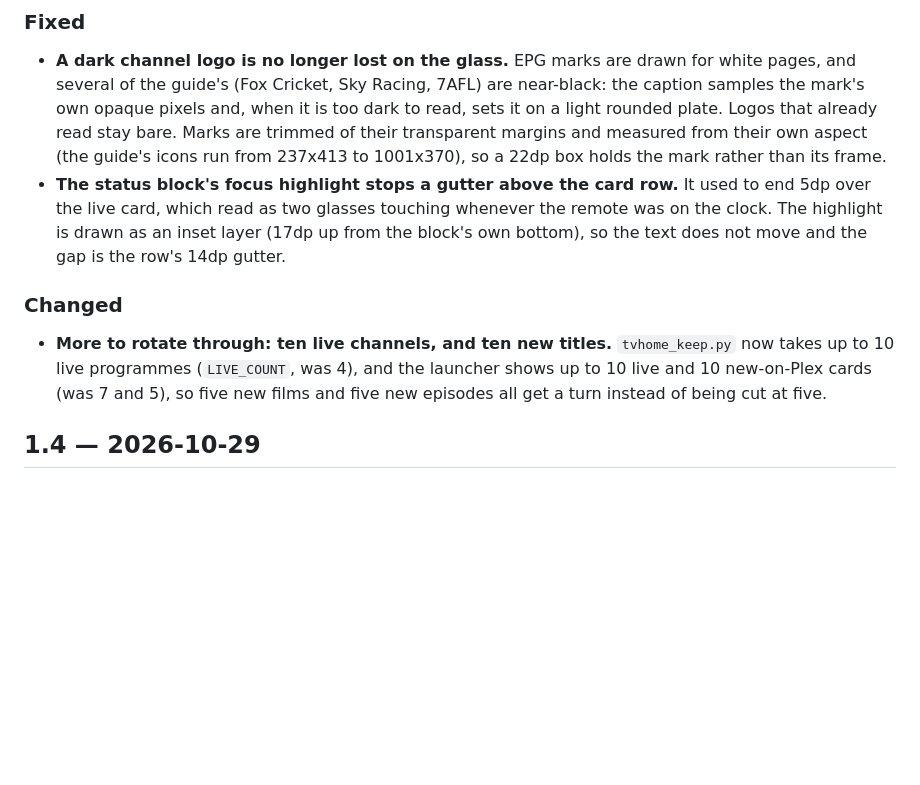
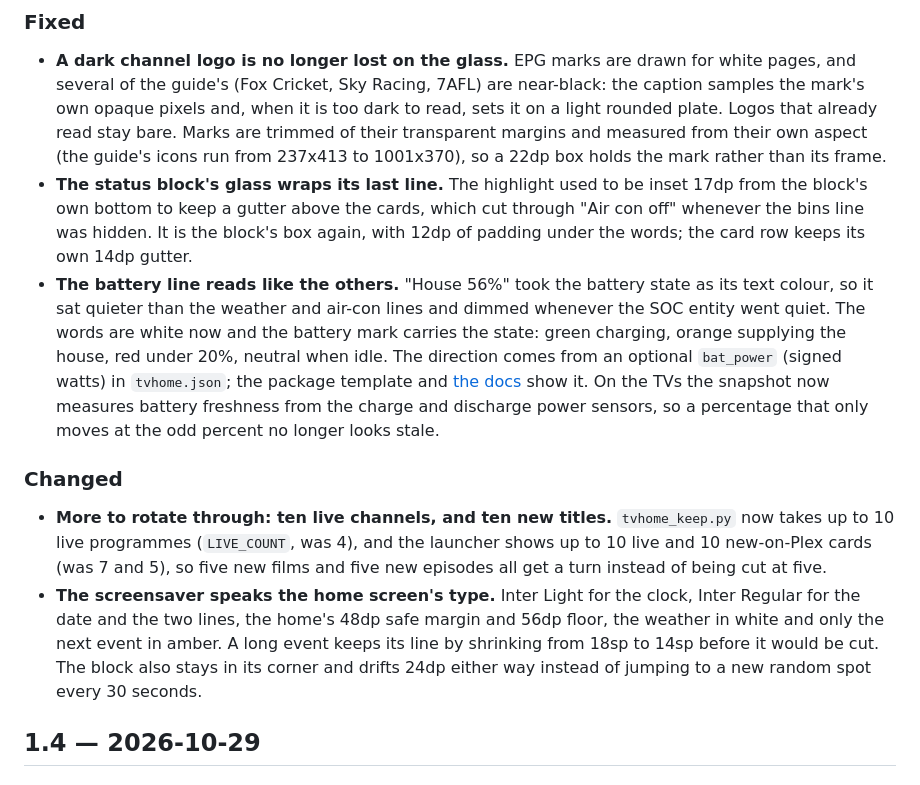
Before and after one commit to theantipopau/firetv-debloat-launcher, a Markdown page: CHANGELOG.md, the part around the change. GitHub-like rendering; blank space fills up the shorter version.

```diff
--- a/CHANGELOG.md
+++ b/CHANGELOG.md
@@ -18,14 +18,24 @@ All notable changes to the Fire TV Debloat Launcher. Versions match `versionName
   it is too dark to read, sets it on a light rounded plate. Logos that already read stay bare. Marks are trimmed of
   their transparent margins and measured from their own aspect (the guide's icons run from 237x413 to 1001x370), so
   a 22dp box holds the mark rather than its frame.
-- **The status block's focus highlight stops a gutter above the card row.** It used to end 5dp over the live card,
-  which read as two glasses touching whenever the remote was on the clock. The highlight is drawn as an inset layer
-  (17dp up from the block's own bottom), so the text does not move and the gap is the row's 14dp gutter.
+- **The status block's glass wraps its last line.** The highlight used to be inset 17dp from the block's own
+  bottom to keep a gutter above the cards, which cut through "Air con off" whenever the bins line was hidden. It is
+  the block's box again, with 12dp of padding under the words; the card row keeps its own 14dp gutter.
+- **The battery line reads like the others.** "House 56%" took the battery state as its text colour, so it sat
+  quieter than the weather and air-con lines and dimmed whenever the SOC entity went quiet. The words are white now
+  and the battery mark carries the state: green charging, orange supplying the house, red under 20%, neutral when
+  idle. The direction comes from an optional `bat_power` (signed watts) in `tvhome.json`; the package template and
+  [the docs](docs/HOME-ASSISTANT.md) show it. On the TVs the snapshot now measures battery freshness from the
+  charge and discharge power sensors, so a percentage that only moves at the odd percent no longer looks stale.
 
 ### Changed
 - **More to rotate through: ten live channels, and ten new titles.** `tvhome_keep.py` now takes up to 10 live
   programmes (`LIVE_COUNT`, was 4), and the launcher shows up to 10 live and 10 new-on-Plex cards (was 7 and 5), so
   five new films and five new episodes all get a turn instead of being cut at five.
+- **The screensaver speaks the home screen's type.** Inter Light for the clock, Inter Regular for the date and the
+  two lines, the home's 48dp safe margin and 56dp floor, the weather in white and only the next event in amber. A
+  long event keeps its line by shrinking from 18sp to 14sp before it would be cut. The block also stays in its
+  corner and drifts 24dp either way instead of jumping to a new random spot every 30 seconds.
 
 ## 1.4 — 2026-10-29
 
```
Also changed, not shown: README.md (+30 -13 lines), docs/HOME-ASSISTANT.md (+3 -1 lines), docs/img/home.jpg, docs/img/opening-home.jpg, docs/img/screensaver.jpg, 4 other files.
